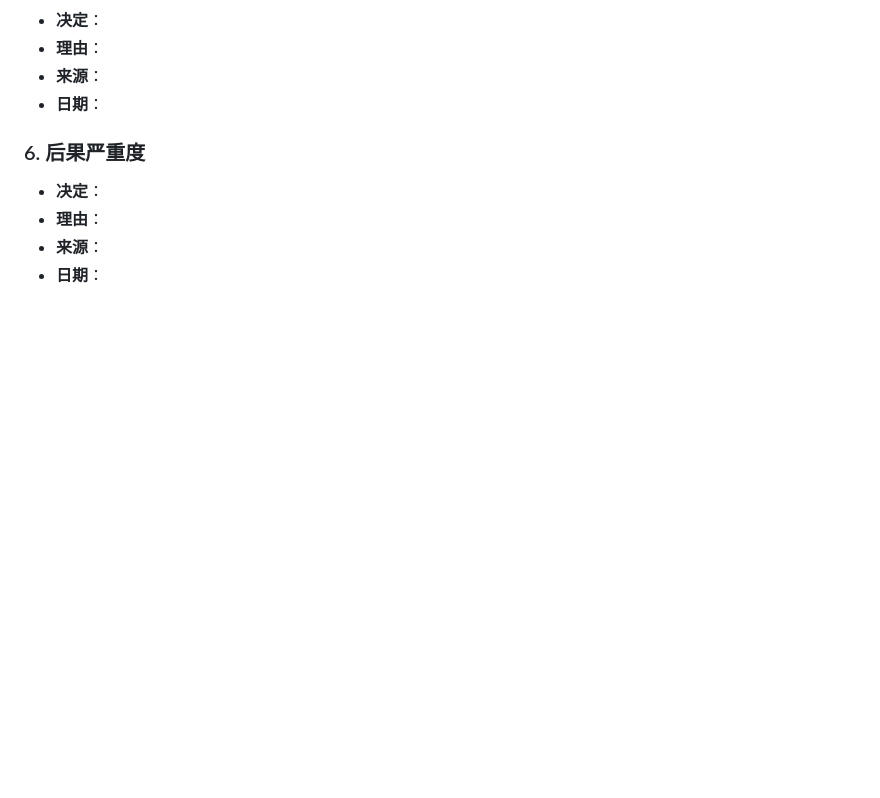
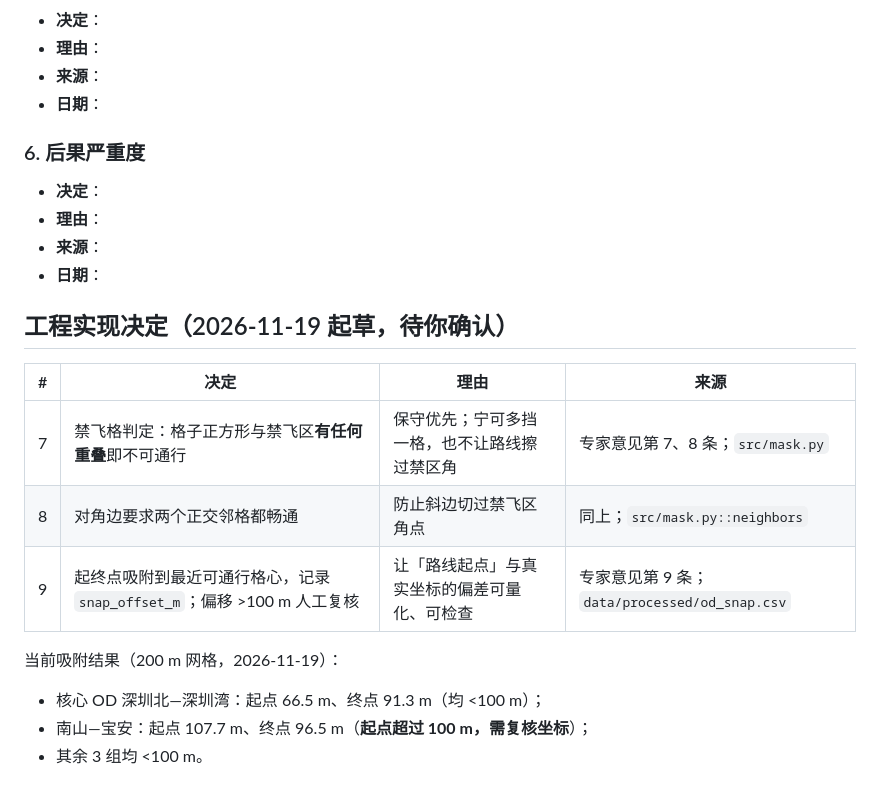
Before and after one commit to yir97166/lowalt-route-risk, a Markdown page: docs/decisions.md, the part around the change. Drawn GitHub-style; blank space fills up the shorter version.

Commit message:
feat: day2 grid and hard no-fly mask with corner-cutting rule, snapping and geometry validation

```diff
--- a/docs/decisions.md
+++ b/docs/decisions.md
@@ -57,3 +57,17 @@
 - **理由**：
 - **来源**：
 - **日期**：
+
+## 工程实现决定（2026-11-19 起草，待你确认）
+
+| # | 决定 | 理由 | 来源 |
+|---|---|---|---|
+| 7 | 禁飞格判定：格子正方形与禁飞区**有任何重叠**即不可通行 | 保守优先；宁可多挡一格，也不让路线擦过禁区角 | 专家意见第 7、8 条；`src/mask.py` |
+| 8 | 对角边要求两个正交邻格都畅通 | 防止斜边切过禁飞区角点 | 同上；`src/mask.py::neighbors` |
+| 9 | 起终点吸附到最近可通行格心，记录 `snap_offset_m`；偏移 >100 m 人工复核 | 让「路线起点」与真实坐标的偏差可量化、可检查 | 专家意见第 9 条；`data/processed/od_snap.csv` |
+
+当前吸附结果（200 m 网格，2026-11-19）：
+
+- 核心 OD 深圳北—深圳湾：起点 66.5 m、终点 91.3 m（均 <100 m）；
+- 南山—宝安：起点 107.7 m、终点 96.5 m（**起点超过 100 m，需复核坐标**）；
+- 其余 3 组均 <100 m。
```
Also changed, not shown: PLAN.md (+1 -1 lines), docs/daily_checklist.md (+22 -22 lines), figures/01_grid_nofly.png (added), 3 other files.
